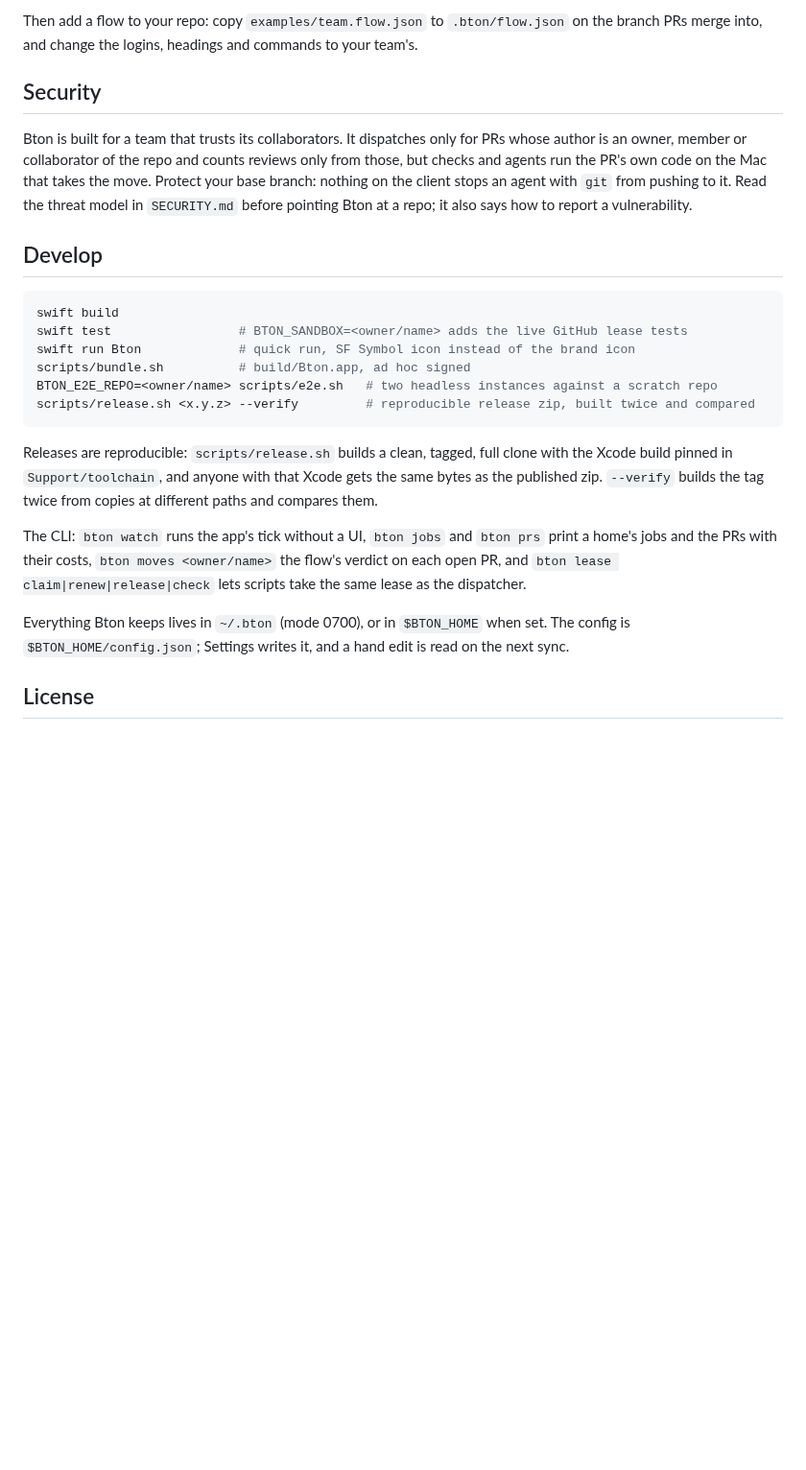
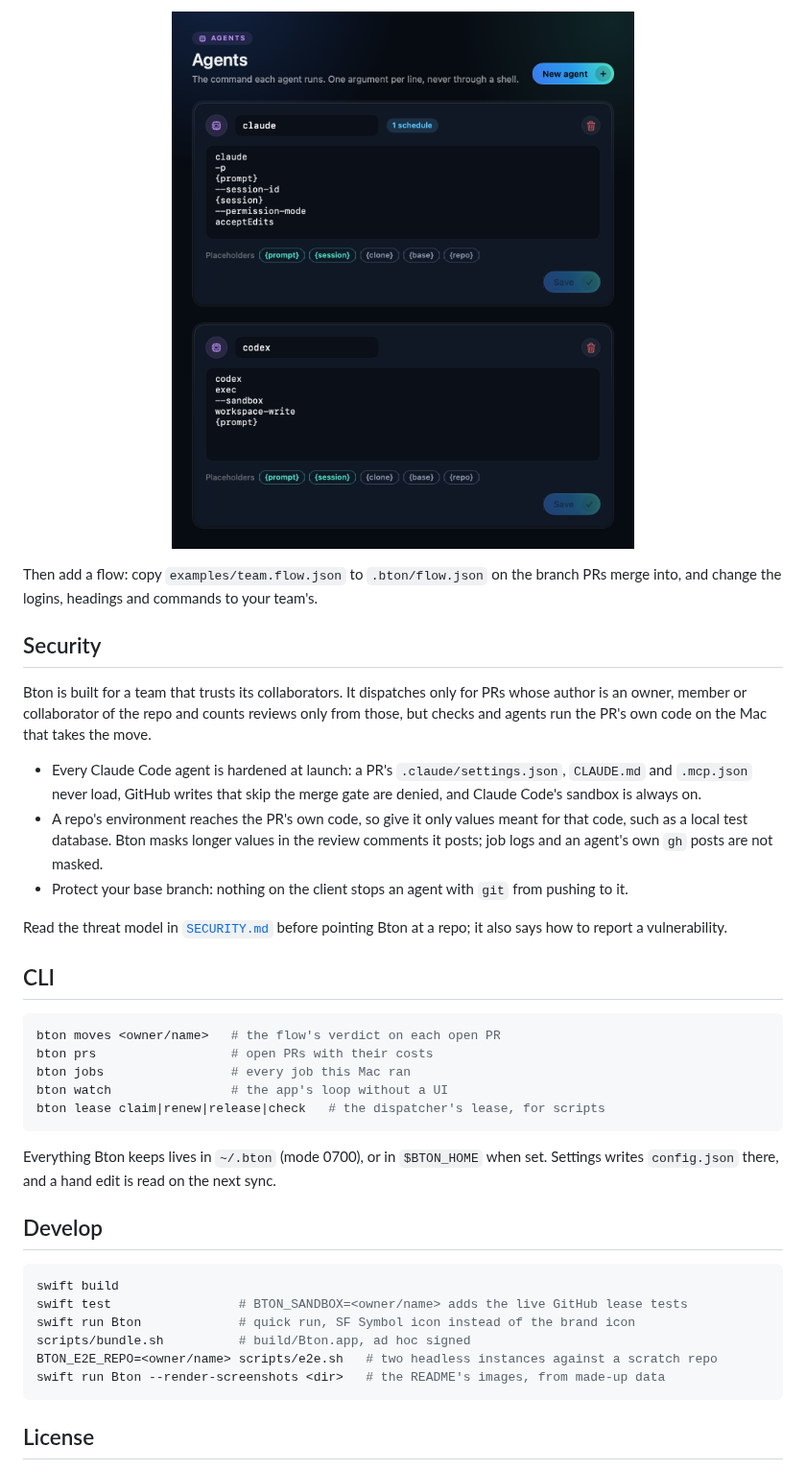
Before and after one commit to danieltamas/bton, a Markdown page: README.md, the part around one of its changes. Shown at 96% size. Rendered like a GitHub page; pictures changed too: docs/media/settings-agents.png (added); blank space fills up the shorter version.

````diff
--- a/README.md
+++ b/README.md
@@ -71,14 +133,40 @@ Open the menu bar icon, then the gear for Settings.
 
-Then add a flow to your repo: copy `examples/team.flow.json` to `.bton/flow.json` on the branch
-PRs merge into, and change the logins, headings and commands to your team's.
+<p align="center">
+  <img src="docs/media/settings-agents.png" alt="Agents settings" width="640">
+</p>
+
+Then add a flow: copy `examples/team.flow.json` to `.bton/flow.json` on the branch PRs merge
+into, and change the logins, headings and commands to your team's.
 
 ## Security
 
 Bton is built for a team that trusts its collaborators. It dispatches only for PRs whose author
 is an owner, member or collaborator of the repo and counts reviews only from those, but checks
-and agents run the PR's own code on the Mac that takes the move. Protect your base branch: nothing on the client stops an
-agent with `git` from pushing to it. Read the threat model in `SECURITY.md` before pointing
-Bton at a repo; it also says how to report a vulnerability.
+and agents run the PR's own code on the Mac that takes the move.
+
+- Every Claude Code agent is hardened at launch: a PR's `.claude/settings.json`, `CLAUDE.md` and
+  `.mcp.json` never load, GitHub writes that skip the merge gate are denied, and Claude Code's
+  sandbox is always on.
+- A repo's environment reaches the PR's own code, so give it only values meant for that code,
+  such as a local test database. Bton masks longer values in the review comments it posts; job
+  logs and an agent's own `gh` posts are not masked.
+- Protect your base branch: nothing on the client stops an agent with `git` from pushing to it.
+
+Read the threat model in [`SECURITY.md`](SECURITY.md) before pointing Bton at a repo; it also says
+how to report a vulnerability.
+
+## CLI
+
+```bash
+bton moves <owner/name>   # the flow's verdict on each open PR
+bton prs                  # open PRs with their costs
+bton jobs                 # every job this Mac ran
+bton watch                # the app's loop without a UI
+bton lease claim|renew|release|check   # the dispatcher's lease, for scripts
+```
+
+Everything Bton keeps lives in `~/.bton` (mode 0700), or in `$BTON_HOME` when set. Settings
+writes `config.json` there, and a hand edit is read on the next sync.
 
 ## Develop
 
@@ -88,20 +176,8 @@ swift test                 # BTON_SANDBOX=<owner/name> adds the live GitHub leas
 swift run Bton             # quick run, SF Symbol icon instead of the brand icon
 scripts/bundle.sh          # build/Bton.app, ad hoc signed
 BTON_E2E_REPO=<owner/name> scripts/e2e.sh   # two headless instances against a scratch repo
-scripts/release.sh <x.y.z> --verify         # reproducible release zip, built twice and compared
+swift run Bton --render-screenshots <dir>   # the README's images, from made-up data
 ```
-
-Releases are reproducible: `scripts/release.sh` builds a clean, tagged, full clone with the Xcode
-build pinned in `Support/toolchain`, and anyone with that Xcode gets the same bytes as the
-published zip. `--verify` builds the tag twice from copies at different paths and compares them.
-
-The CLI: `bton watch` runs the app's tick without a UI, `bton jobs` and `bton prs` print a
-home's jobs and the PRs with their costs, `bton moves <owner/name>` the flow's verdict on each
-open PR, and `bton lease claim|renew|release|check` lets scripts take the same lease as the
-dispatcher.
-
-Everything Bton keeps lives in `~/.bton` (mode 0700), or in `$BTON_HOME` when set. The config is
-`$BTON_HOME/config.json`; Settings writes it, and a hand edit is read on the next sync.
 
 ## License
 
````
Also changed, not shown: other parts of README.md (+101 -39 lines), docs/media/hero.png (added), docs/media/jobs.png (added), docs/media/pull-requests.png (added), docs/media/settings-repos.png (added), 11 other files.
